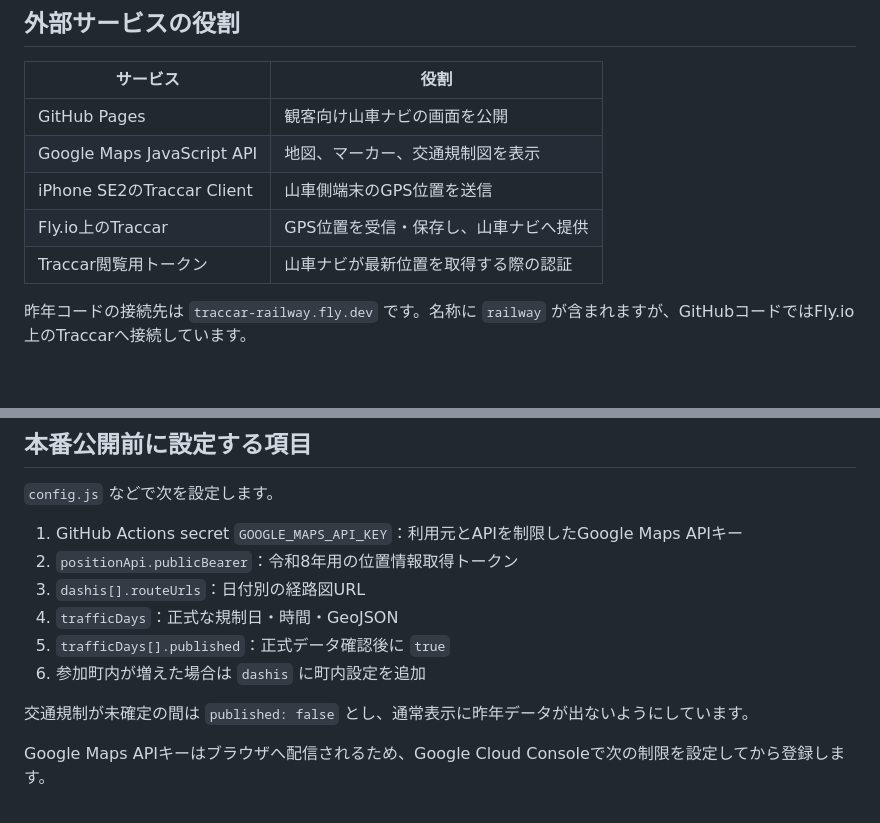
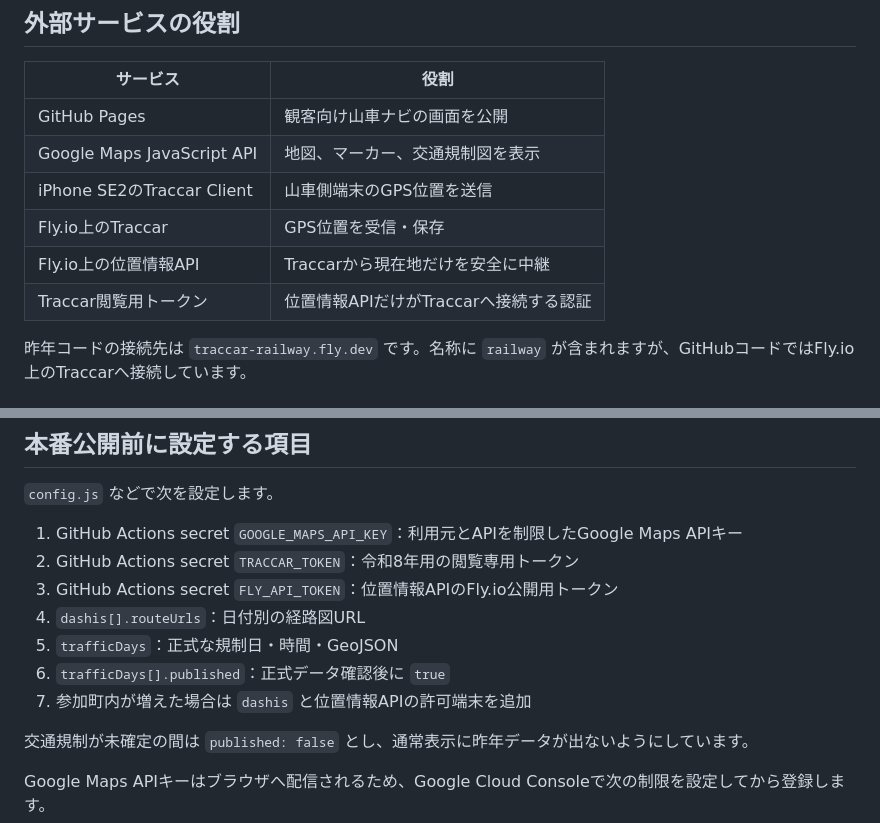
Before and after one commit to gezasakuramachi-crypto/dashi-navi, a Markdown page: README.md, 2 parts joined by grey strips. GitHub-like rendering; blank space fills up the shorter version.

Commit message:
中継API対応: README.md

```diff
--- a/README.md
+++ b/README.md
@@ -9,8 +9,9 @@
 | GitHub Pages | 観客向け山車ナビの画面を公開 |
 | Google Maps JavaScript API | 地図、マーカー、交通規制図を表示 |
 | iPhone SE2のTraccar Client | 山車側端末のGPS位置を送信 |
-| Fly.io上のTraccar | GPS位置を受信・保存し、山車ナビへ提供 |
-| Traccar閲覧用トークン | 山車ナビが最新位置を取得する際の認証 |
+| Fly.io上のTraccar | GPS位置を受信・保存 |
+| Fly.io上の位置情報API | Traccarから現在地だけを安全に中継 |
+| Traccar閲覧用トークン | 位置情報APIだけがTraccarへ接続する認証 |
 
 昨年コードの接続先は `traccar-railway.fly.dev` です。名称に `railway` が含まれますが、GitHubコードではFly.io上のTraccarへ接続しています。
 
@@ -30,11 +31,12 @@
 `config.js` などで次を設定します。
 
 1. GitHub Actions secret `GOOGLE_MAPS_API_KEY`：利用元とAPIを制限したGoogle Maps APIキー
-2. `positionApi.publicBearer`：令和8年用の位置情報取得トークン
-3. `dashis[].routeUrls`：日付別の経路図URL
-4. `trafficDays`：正式な規制日・時間・GeoJSON
-5. `trafficDays[].published`：正式データ確認後に `true`
-6. 参加町内が増えた場合は `dashis` に町内設定を追加
+2. GitHub Actions secret `TRACCAR_TOKEN`：令和8年用の閲覧専用トークン
+3. GitHub Actions secret `FLY_API_TOKEN`：位置情報APIのFly.io公開用トークン
+4. `dashis[].routeUrls`：日付別の経路図URL
+5. `trafficDays`：正式な規制日・時間・GeoJSON
+6. `trafficDays[].published`：正式データ確認後に `true`
+7. 参加町内が増えた場合は `dashis` と位置情報APIの許可端末を追加
 
 交通規制が未確定の間は `published: false` とし、通常表示に昨年データが出ないようにしています。
 
```
